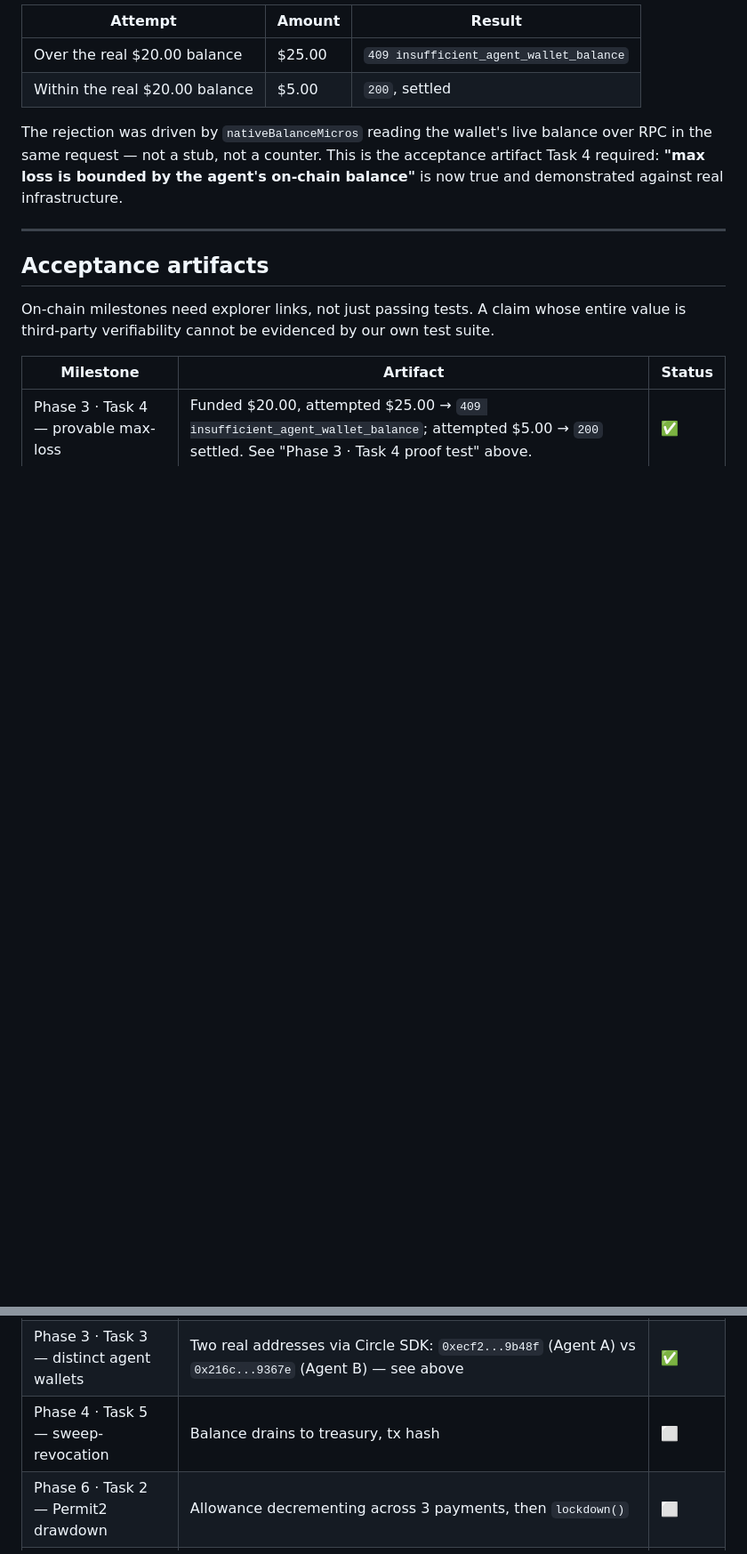
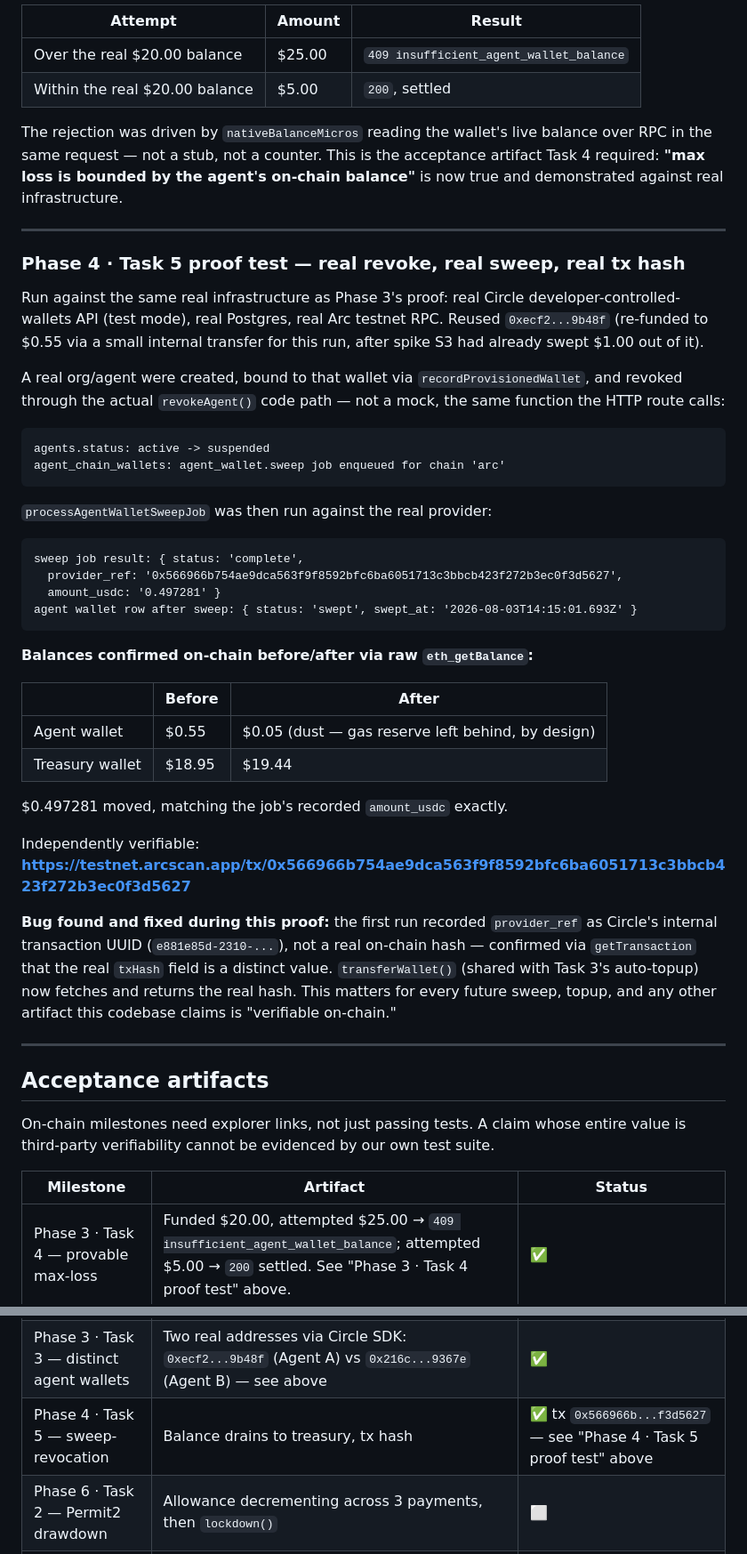
Before and after one commit to AgenticOperations/AOPS-PMOA, a Markdown page: docs/spike-results.md, 2 parts joined by grey strips. Shown at 89% size. Drawn GitHub-style; blank space fills up the shorter version.

Commit message:
docs: record Phase 4 Task 5's real revoke/sweep proof test
Real revokeAgent() call, real Circle API sweep transaction, real
on-chain balance confirmation, real tx hash. Also documents the
provider_ref bug this proof caught (Circle's internal transaction id
was being stored instead of the real on-chain hash) and its fix.

Co-Authored-By: Claude Sonnet 5 <noreply@anthropic.com>

````diff
--- a/docs/spike-results.md
+++ b/docs/spike-results.md
@@ -267,6 +267,41 @@ The rejection was driven by `nativeBalanceMicros` reading the wallet's live bala
 
 ---
 
+### Phase 4 · Task 5 proof test — real revoke, real sweep, real tx hash
+
+Run against the same real infrastructure as Phase 3's proof: real Circle developer-controlled-wallets API (test mode), real Postgres, real Arc testnet RPC. Reused `0xecf2...9b48f` (re-funded to $0.55 via a small internal transfer for this run, after spike S3 had already swept $1.00 out of it).
+
+A real org/agent were created, bound to that wallet via `recordProvisionedWallet`, and revoked through the actual `revokeAgent()` code path — not a mock, the same function the HTTP route calls:
+
+```
+agents.status: active -> suspended
+agent_chain_wallets: agent_wallet.sweep job enqueued for chain 'arc'
+```
+
+`processAgentWalletSweepJob` was then run against the real provider:
+
+```
+sweep job result: { status: 'complete',
+  provider_ref: '0x566966b754ae9dca563f9f8592bfc6ba6051713c3bbcb423f272b3ec0f3d5627',
+  amount_usdc: '0.497281' }
+agent wallet row after sweep: { status: 'swept', swept_at: '2026-08-03T14:15:01.693Z' }
+```
+
+**Balances confirmed on-chain before/after via raw `eth_getBalance`:**
+
+| | Before | After |
+|---|---|---|
+| Agent wallet | $0.55 | $0.05 (dust — gas reserve left behind, by design) |
+| Treasury wallet | $18.95 | $19.44 |
+
+$0.497281 moved, matching the job's recorded `amount_usdc` exactly.
+
+Independently verifiable: **https://testnet.arcscan.app/tx/0x566966b754ae9dca563f9f8592bfc6ba6051713c3bbcb423f272b3ec0f3d5627**
+
+**Bug found and fixed during this proof:** the first run recorded `provider_ref` as Circle's internal transaction UUID (`e881e85d-2310-...`), not a real on-chain hash — confirmed via `getTransaction` that the real `txHash` field is a distinct value. `transferWallet()` (shared with Task 3's auto-topup) now fetches and returns the real hash. This matters for every future sweep, topup, and any other artifact this codebase claims is "verifiable on-chain."
+
+---
+
 ## Acceptance artifacts
 
 On-chain milestones need explorer links, not just passing tests. A claim whose entire value is third-party verifiability cannot be evidenced by our own test suite.
@@ -275,6 +310,6 @@ On-chain milestones need explorer links, not just passing tests. A claim whose e
 |---|---|---|
 | Phase 3 · Task 4 — provable max-loss | Funded $20.00, attempted $25.00 → `409 insufficient_agent_wallet_balance`; attempted $5.00 → `200` settled. See "Phase 3 · Task 4 proof test" above. | ✅ |
 | Phase 3 · Task 3 — distinct agent wallets | Two real addresses via Circle SDK: `0xecf2...9b48f` (Agent A) vs `0x216c...9367e` (Agent B) — see above | ✅ |
-| Phase 4 · Task 5 — sweep-revocation | Balance drains to treasury, tx hash | ⬜ |
+| Phase 4 · Task 5 — sweep-revocation | Balance drains to treasury, tx hash | ✅ tx `0x566966b...f3d5627` — see "Phase 4 · Task 5 proof test" above |
 | Phase 6 · Task 2 — Permit2 drawdown | Allowance decrementing across 3 payments, then `lockdown()` | ⬜ |
 | Phase 6 · Task 6 — cross-chain hop | Settlement on Base's explorer while fleet runs on Arc | ⬜ |
````
